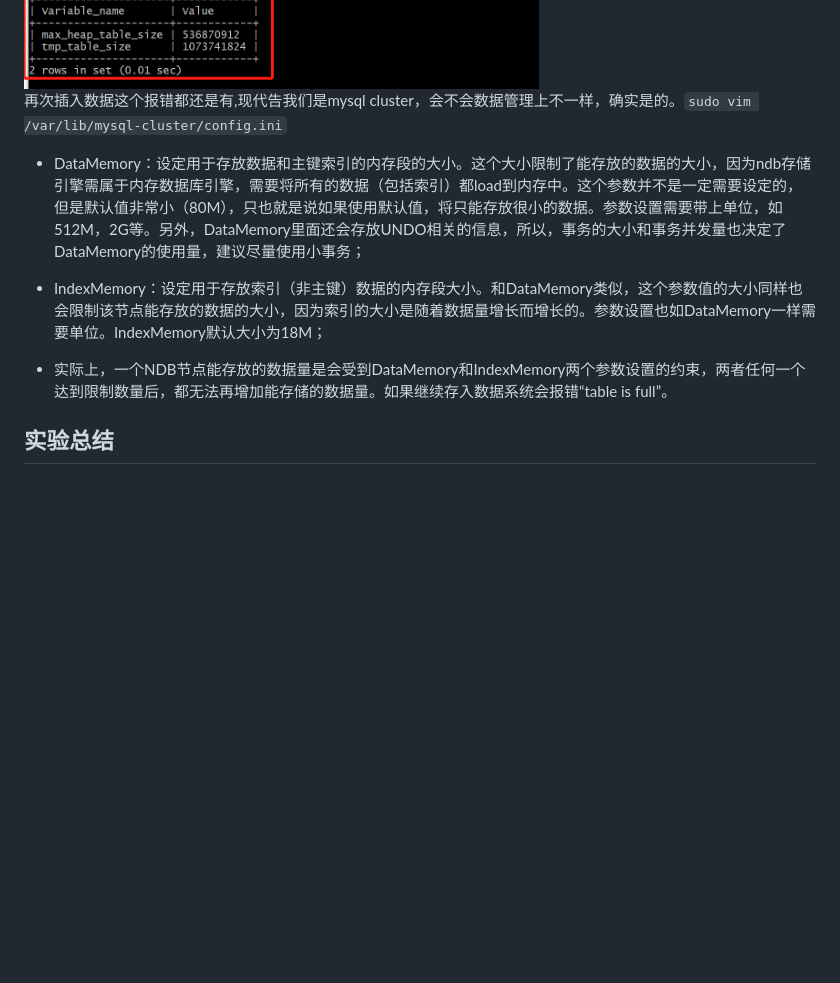
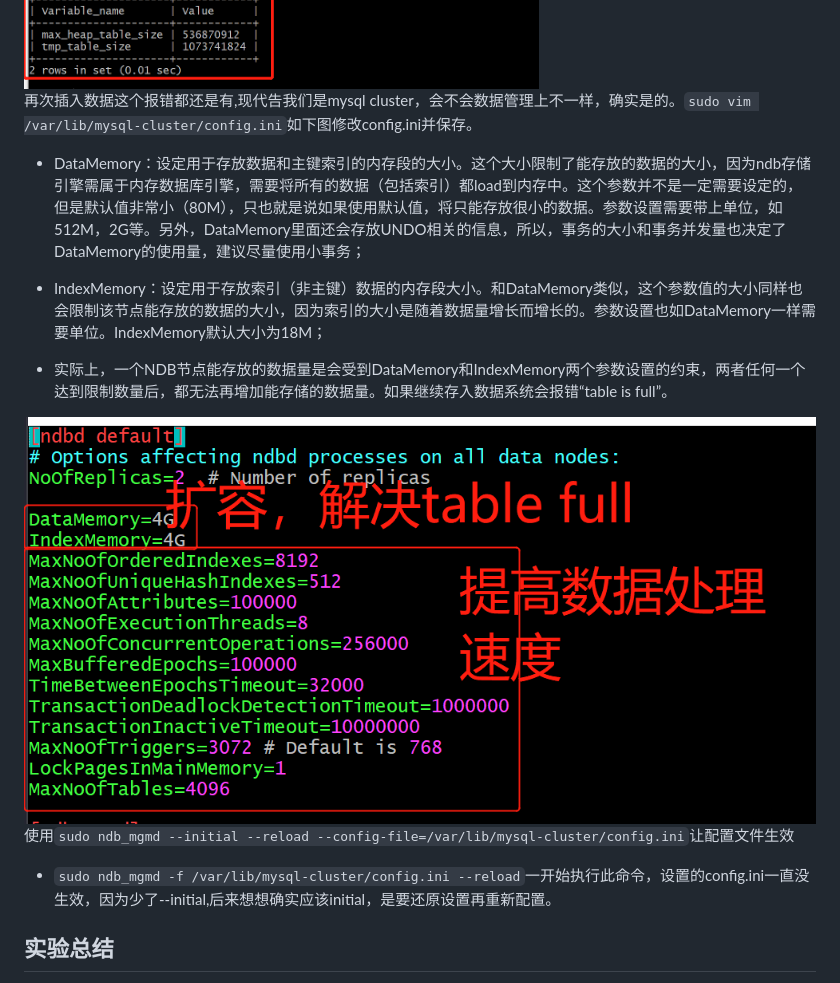
Before and after one commit to Calistamu/advanced-database, a Markdown page: 03-develop-application/README.md, the part around the change printed below. GitHub-like rendering; pictures changed too: 03-develop-application/images/wrong16.png (added); blank space fills up the shorter version.

````diff
--- a/03-develop-application/README.md
+++ b/03-develop-application/README.md
@@ -154,12 +158,16 @@ mysql> load data infile '/var/lib/mysql-files/genome-scores.csv'
 ![](images/wrong14.png)
 看到内存确实更改。
 ![](images/wrong15.png)
-再次插入数据这个报错都还是有,现代告我们是mysql cluster，会不会数据管理上不一样，确实是的。```sudo vim /var/lib/mysql-cluster/config.ini```
+再次插入数据这个报错都还是有,现代告我们是mysql cluster，会不会数据管理上不一样，确实是的。```sudo vim /var/lib/mysql-cluster/config.ini```如下图修改config.ini并保存。
 * DataMemory：设定用于存放数据和主键索引的内存段的大小。这个大小限制了能存放的数据的大小，因为ndb存储引擎需属于内存数据库引擎，需要将所有的数据（包括索引）都load到内存中。这个参数并不是一定需要设定的，但是默认值非常小（80M），只也就是说如果使用默认值，将只能存放很小的数据。参数设置需要带上单位，如512M，2G等。另外，DataMemory里面还会存放UNDO相关的信息，所以，事务的大小和事务并发量也决定了DataMemory的使用量，建议尽量使用小事务；
 
 * IndexMemory：设定用于存放索引（非主键）数据的内存段大小。和DataMemory类似，这个参数值的大小同样也会限制该节点能存放的数据的大小，因为索引的大小是随着数据量增长而增长的。参数设置也如DataMemory一样需要单位。IndexMemory默认大小为18M；
 
 * 实际上，一个NDB节点能存放的数据量是会受到DataMemory和IndexMemory两个参数设置的约束，两者任何一个达到限制数量后，都无法再增加能存储的数据量。如果继续存入数据系统会报错“table is full”。
+
+![](images/wrong16.png)
+使用```sudo ndb_mgmd --initial --reload --config-file=/var/lib/mysql-cluster/config.ini```让配置文件生效
+* ```sudo ndb_mgmd -f /var/lib/mysql-cluster/config.ini --reload```一开始执行此命令，设置的config.ini一直没生效，因为少了--initial,后来想想确实应该initial，是要还原设置再重新配置。
 ## 实验总结
 1. 关于修改了my.cnf不生效问题总结。
 参考：[修改my.cnf配置不生效](https://www.kancloud.cn/thinkphp/mysql-faq/47452)
````
Also changed, not shown: other parts of 03-develop-application/README.md (+4 -0 lines), 03-develop-application/images/expand-vdi.png (added), 03-develop-application/images/expand-vs.jpg (added).
